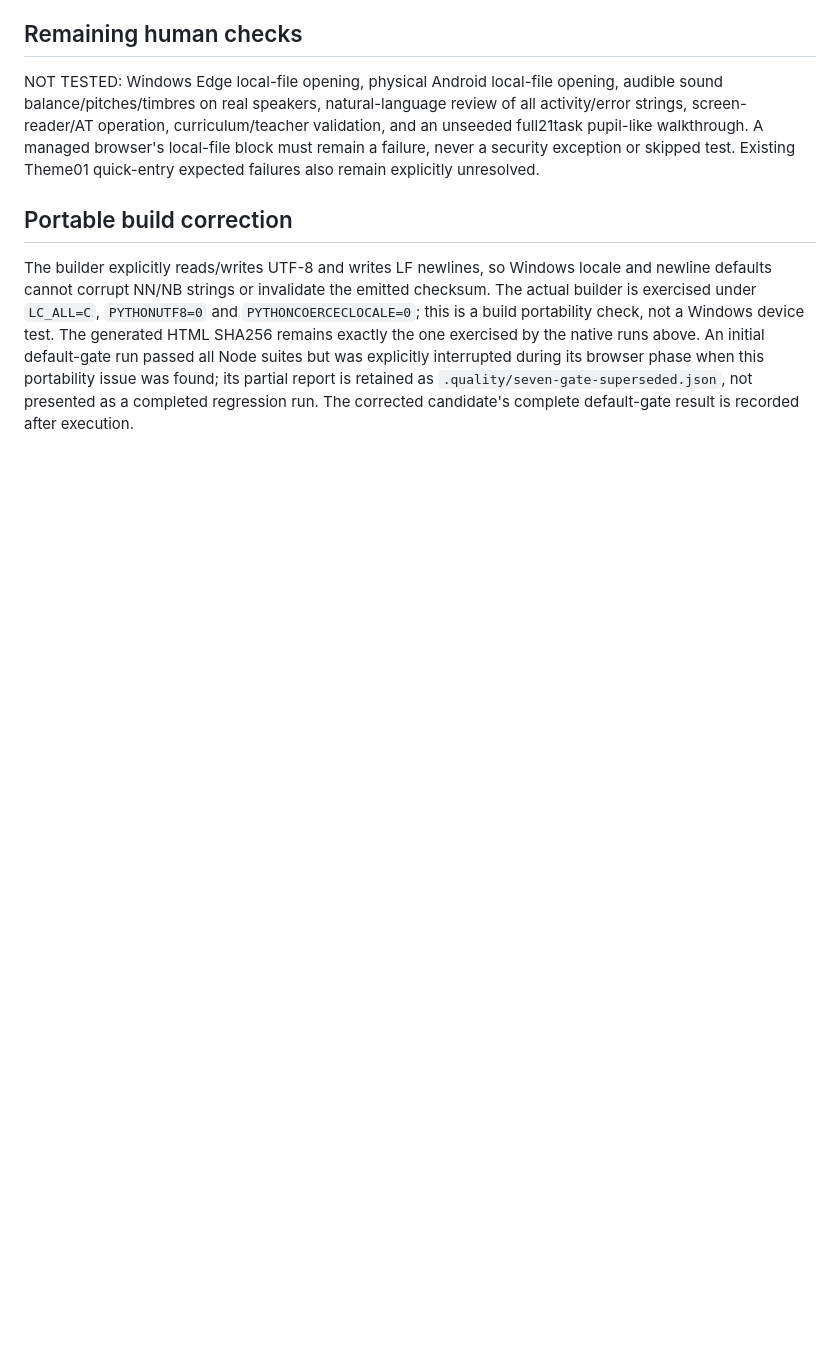
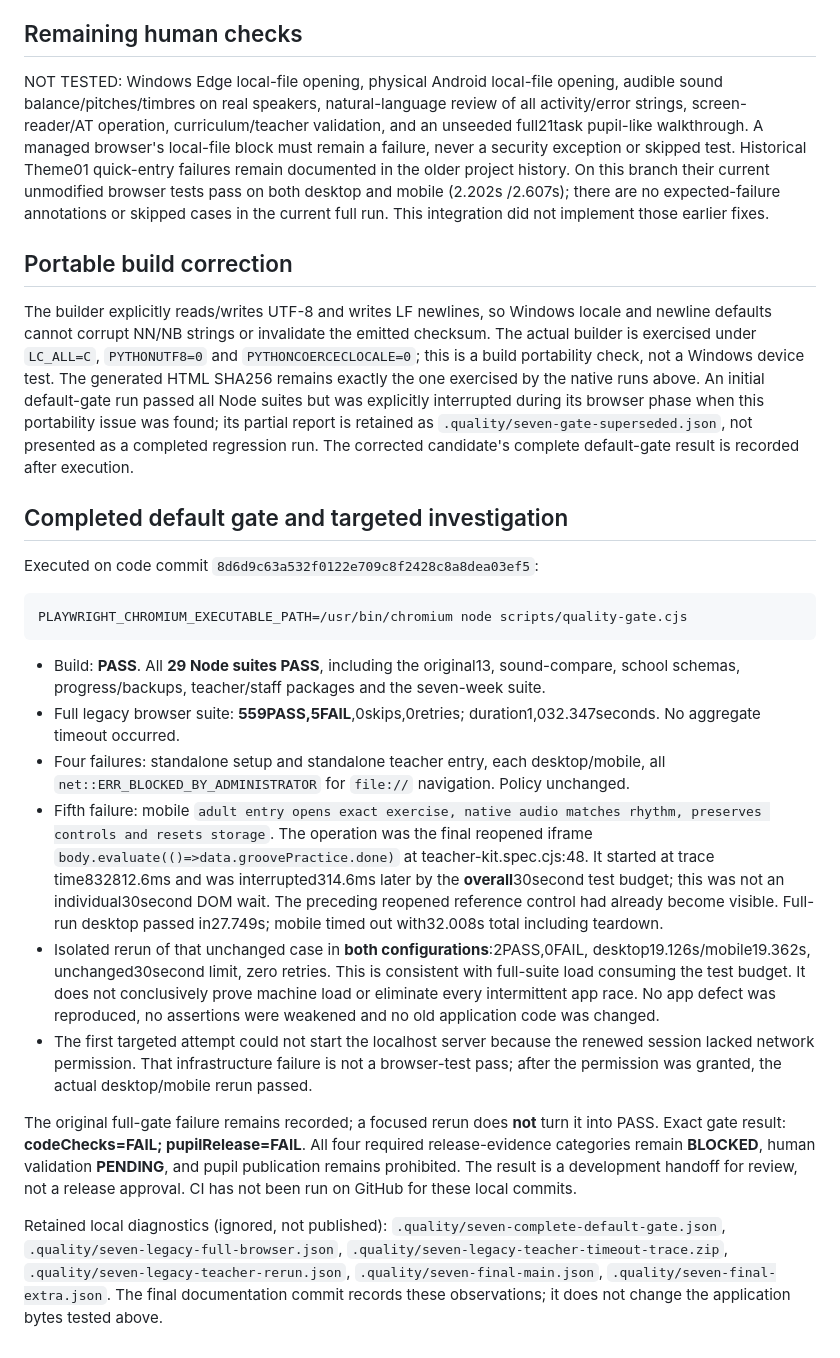
Before and after one commit to Garethspk/musikkverkstad, a Markdown page: docs/weeks-1-7/verification.md, the part around the change. Drawn GitHub-style; blank space fills up the shorter version.

Commit message:
Record complete regression results and remaining local verification limits

````diff
--- a/docs/weeks-1-7/verification.md
+++ b/docs/weeks-1-7/verification.md
@@ -104,8 +104,10 @@ NOT TESTED: Windows Edge local-file opening, physical Android local-file opening
 audible sound balance/pitches/timbres on real speakers, natural-language review of
 all activity/error strings, screen-reader/AT operation, curriculum/teacher validation,
 and an unseeded full21task pupil-like walkthrough. A managed browser's local-file
-block must remain a failure, never a security exception or skipped test. Existing
-Theme01 quick-entry expected failures also remain explicitly unresolved.
+block must remain a failure, never a security exception or skipped test. Historical Theme01 quick-entry failures remain documented in the older project history.
+On this branch their current unmodified browser tests pass on both desktop and mobile
+(2.202s /2.607s); there are no expected-failure annotations or skipped cases in the
+current full run. This integration did not implement those earlier fixes.
 
 ## Portable build correction
 
@@ -118,3 +120,46 @@ An initial default-gate run passed all Node suites but was explicitly interrupte
 its browser phase when this portability issue was found; its partial report is retained
 as `.quality/seven-gate-superseded.json`, not presented as a completed regression run.
 The corrected candidate's complete default-gate result is recorded after execution.
+
+## Completed default gate and targeted investigation
+
+Executed on code commit `8d6d9c63a532f0122e709c8f2428c8a8dea03ef5`:
+
+```
+PLAYWRIGHT_CHROMIUM_EXECUTABLE_PATH=/usr/bin/chromium node scripts/quality-gate.cjs
+```
+
+- Build: **PASS**. All **29 Node suites PASS**, including the original13, sound-compare,
+  school schemas, progress/backups, teacher/staff packages and the seven-week suite.
+- Full legacy browser suite: **559PASS,5FAIL**,0skips,0retries;
+  duration1,032.347seconds. No aggregate timeout occurred.
+- Four failures: standalone setup and standalone teacher entry, each desktop/mobile,
+  all `net::ERR_BLOCKED_BY_ADMINISTRATOR` for `file://` navigation. Policy unchanged.
+- Fifth failure: mobile `adult entry opens exact exercise, native audio matches rhythm,
+  preserves controls and resets storage`. The operation was the final reopened iframe
+  `body.evaluate(()=>data.groovePractice.done)` at teacher-kit.spec.cjs:48. It started
+  at trace time832812.6ms and was interrupted314.6ms later by the **overall**30second
+  test budget; this was not an individual30second DOM wait. The preceding reopened
+  reference control had already become visible. Full-run desktop passed in27.749s;
+  mobile timed out with32.008s total including teardown.
+- Isolated rerun of that unchanged case in **both configurations**:2PASS,0FAIL,
+  desktop19.126s/mobile19.362s, unchanged30second limit, zero retries. This is consistent
+  with full-suite load consuming the test budget. It does not conclusively prove
+  machine load or eliminate every intermittent app race. No app defect was reproduced,
+  no assertions were weakened and no old application code was changed.
+- The first targeted attempt could not start the localhost server because the renewed
+  session lacked network permission. That infrastructure failure is not a browser-test
+  pass; after the permission was granted, the actual desktop/mobile rerun passed.
+
+The original full-gate failure remains recorded; a focused rerun does **not** turn it
+into PASS. Exact gate result: **codeChecks=FAIL; pupilRelease=FAIL**. All four required
+release-evidence categories remain **BLOCKED**, human validation **PENDING**, and
+pupil publication remains prohibited. The result is a development handoff for review,
+not a release approval. CI has not been run on GitHub for these local commits.
+
+Retained local diagnostics (ignored, not published):
+`.quality/seven-complete-default-gate.json`, `.quality/seven-legacy-full-browser.json`,
+`.quality/seven-legacy-teacher-timeout-trace.zip`,
+`.quality/seven-legacy-teacher-rerun.json`, `.quality/seven-final-main.json`,
+`.quality/seven-final-extra.json`. The final documentation commit records these
+observations; it does not change the application bytes tested above.
````
Also changed, not shown: PROJECT_STATUS.md (+6 -2 lines).
